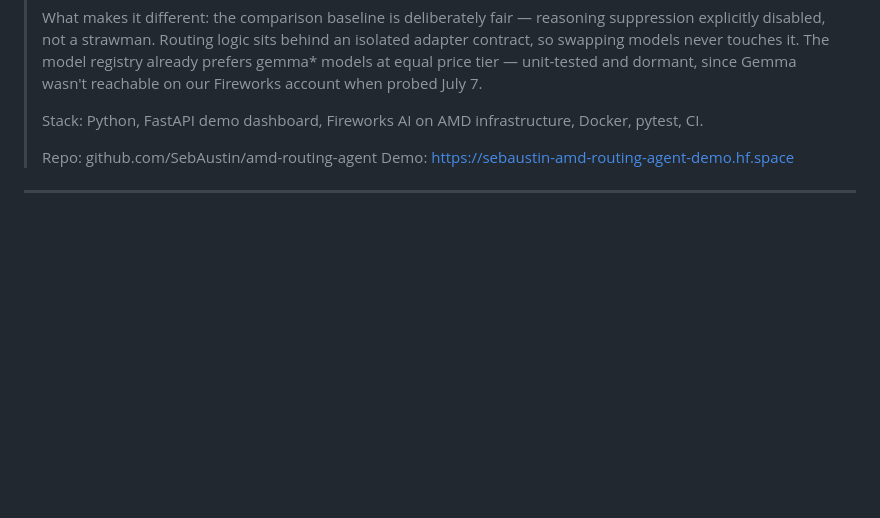
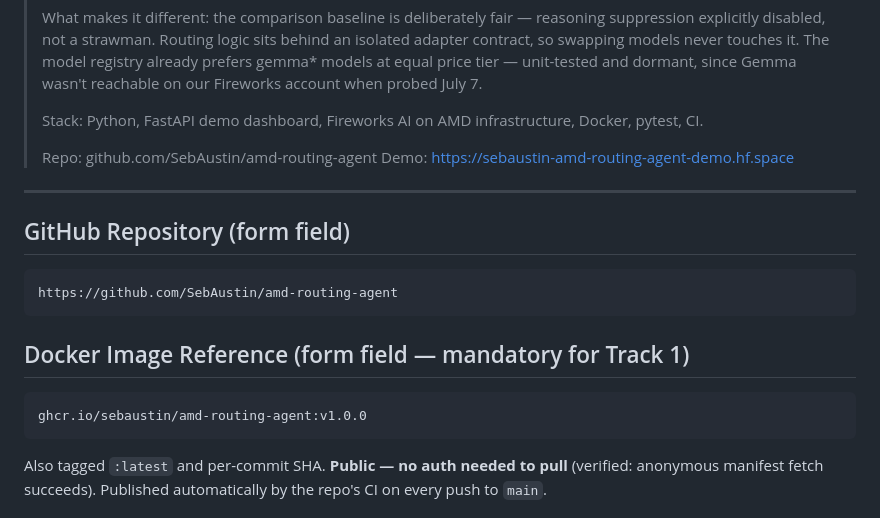
Before and after one commit to SebAustin/amd-routing-agent, a Markdown page: launch/SUBMISSION.md, the part around one of its changes. Rendered like a GitHub page; blank space fills up the shorter version.

Commit message:
docs: submission form fields — repo URL, GHCR image ref, additional info

````diff
--- a/launch/SUBMISSION.md
+++ b/launch/SUBMISSION.md
@@ -160,3 +160,19 @@ the model — is where the token budget is won or lost.
 
 ---
 
+## GitHub Repository (form field)
+
+```
+https://github.com/SebAustin/amd-routing-agent
+```
+
+## Docker Image Reference (form field — mandatory for Track 1)
+
+```
+ghcr.io/sebaustin/amd-routing-agent:v1.0.0
+```
+
+Also tagged `:latest` and per-commit SHA. **Public — no auth needed to pull**
+(verified: anonymous manifest fetch succeeds). Published automatically by the
+repo's CI on every push to `main`.
+
````
Also changed, not shown: other parts of launch/SUBMISSION.md (+33 -0 lines).
